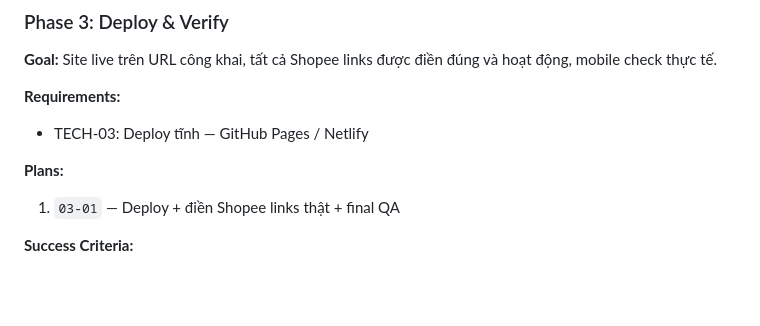
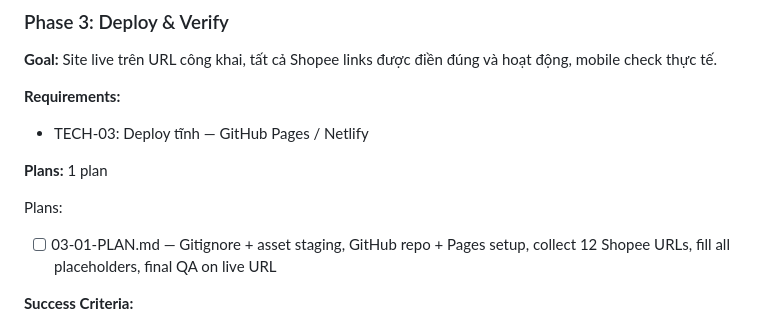
Before and after one commit to Kyanu2110/kytoo-store, a Markdown page: .planning/ROADMAP.md, the part around the change. Drawn GitHub-style; blank space fills up the shorter version.

Commit message:
docs(03): create phase 3 deploy & verify plan
1 plan — .gitignore + asset staging, GitHub Pages setup, Shopee URL
collection checkpoint, placeholder replacement, final QA.

Co-Authored-By: Claude Sonnet 4.6 <noreply@anthropic.com>

```diff
--- a/.planning/ROADMAP.md
+++ b/.planning/ROADMAP.md
@@ -72,8 +72,10 @@ Plans:
 **Requirements:**
 - TECH-03: Deploy tĩnh — GitHub Pages / Netlify
 
-**Plans:**
-1. `03-01` — Deploy + điền Shopee links thật + final QA
+**Plans:** 1 plan
+
+Plans:
+- [ ] 03-01-PLAN.md — Gitignore + asset staging, GitHub repo + Pages setup, collect 12 Shopee URLs, fill all placeholders, final QA on live URL
 
 **Success Criteria:**
 1. Site live trên URL công khai (GitHub Pages hoặc Netlify)
```
Also changed, not shown: 1 other file.
